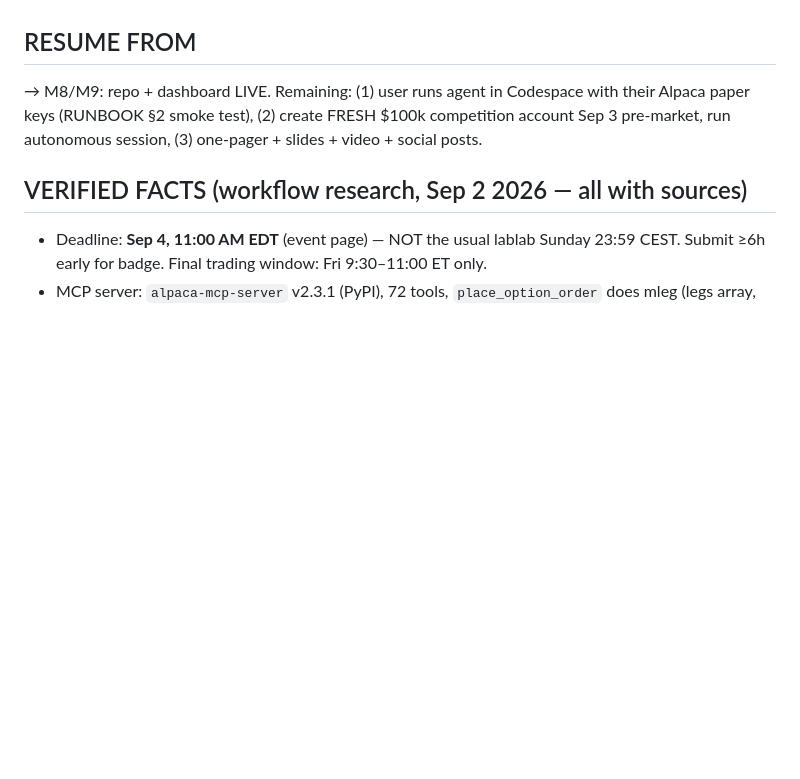
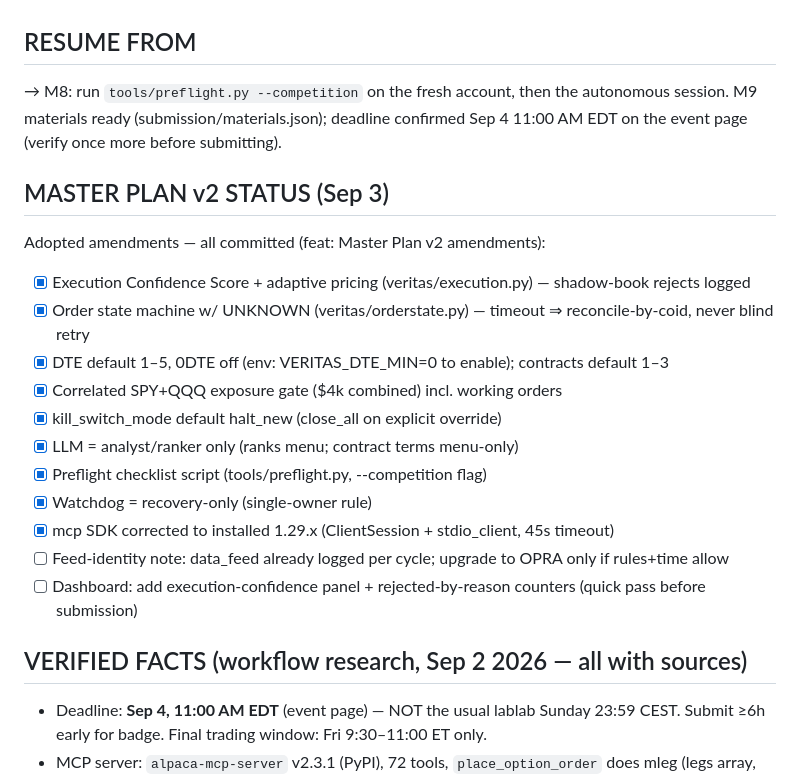
Before and after one commit to akaheem/veritas-agent, a Markdown page: PLAN.md, the part around the change. GitHub-like rendering; blank space fills up the shorter version.

Commit message:
plan: Master Plan v2 adoption tracked

```diff
--- a/PLAN.md
+++ b/PLAN.md
@@ -13,7 +13,21 @@
 - Mirrored in session task tracker as tasks M0–M9.
 
 ## RESUME FROM
-→ M8/M9: repo + dashboard LIVE. Remaining: (1) user runs agent in Codespace with their Alpaca paper keys (RUNBOOK §2 smoke test), (2) create FRESH $100k competition account Sep 3 pre-market, run autonomous session, (3) one-pager + slides + video + social posts.
+→ M8: run `tools/preflight.py --competition` on the fresh account, then the autonomous session. M9 materials ready (submission/materials.json); deadline confirmed Sep 4 11:00 AM EDT on the event page (verify once more before submitting).
+
+## MASTER PLAN v2 STATUS (Sep 3)
+Adopted amendments — all committed (feat: Master Plan v2 amendments):
+- [x] Execution Confidence Score + adaptive pricing (veritas/execution.py) — shadow-book rejects logged
+- [x] Order state machine w/ UNKNOWN (veritas/orderstate.py) — timeout ⇒ reconcile-by-coid, never blind retry
+- [x] DTE default 1–5, 0DTE off (env: VERITAS_DTE_MIN=0 to enable); contracts default 1–3
+- [x] Correlated SPY+QQQ exposure gate ($4k combined) incl. working orders
+- [x] kill_switch_mode default halt_new (close_all on explicit override)
+- [x] LLM = analyst/ranker only (ranks menu; contract terms menu-only)
+- [x] Preflight checklist script (tools/preflight.py, --competition flag)
+- [x] Watchdog = recovery-only (single-owner rule)
+- [x] mcp SDK corrected to installed 1.29.x (ClientSession + stdio_client, 45s timeout)
+- [ ] Feed-identity note: data_feed already logged per cycle; upgrade to OPRA only if rules+time allow
+- [ ] Dashboard: add execution-confidence panel + rejected-by-reason counters (quick pass before submission)
 
 ## VERIFIED FACTS (workflow research, Sep 2 2026 — all with sources)
 - Deadline: **Sep 4, 11:00 AM EDT** (event page) — NOT the usual lablab Sunday 23:59 CEST. Submit ≥6h early for badge. Final trading window: Fri 9:30–11:00 ET only.
```
